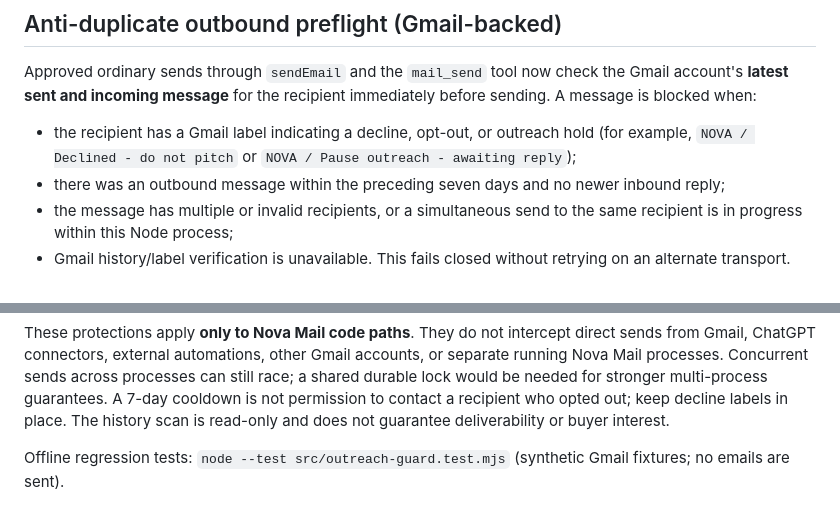
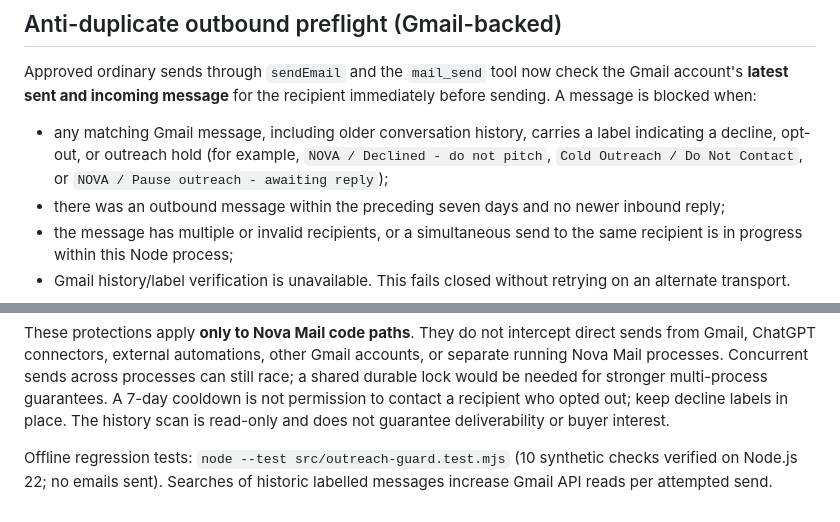
Before and after one commit to farzinfarahi30-star/Leadpilot-ai, a Markdown page: nova-mail/README.md, 2 parts joined by grey strips. GitHub-like rendering.

Commit message:
Document historic opt-out matching and verified offline checks

```diff
--- a/nova-mail/README.md
+++ b/nova-mail/README.md
@@ -37,7 +37,7 @@ This package is intentionally email-only. No advertising, calendar, CRM, browser
 
 Approved ordinary sends through `sendEmail` and the `mail_send` tool now check the Gmail account's **latest sent and incoming message** for the recipient immediately before sending. A message is blocked when:
 
-- the recipient has a Gmail label indicating a decline, opt-out, or outreach hold (for example, `NOVA / Declined - do not pitch` or `NOVA / Pause outreach - awaiting reply`);
+- any matching Gmail message, including older conversation history, carries a label indicating a decline, opt-out, or outreach hold (for example, `NOVA / Declined - do not pitch`, `Cold Outreach / Do Not Contact`, or `NOVA / Pause outreach - awaiting reply`);
 - there was an outbound message within the preceding seven days and no newer inbound reply;
 - the message has multiple or invalid recipients, or a simultaneous send to the same recipient is in progress within this Node process;
 - Gmail history/label verification is unavailable. This fails closed without retrying on an alternate transport.
@@ -48,4 +48,4 @@ All non-transactional sends, including sends through Resend or Outlook, require
 
 These protections apply **only to Nova Mail code paths**. They do not intercept direct sends from Gmail, ChatGPT connectors, external automations, other Gmail accounts, or separate running Nova Mail processes. Concurrent sends across processes can still race; a shared durable lock would be needed for stronger multi-process guarantees. A 7-day cooldown is not permission to contact a recipient who opted out; keep decline labels in place. The history scan is read-only and does not guarantee deliverability or buyer interest.
 
-Offline regression tests: `node --test src/outreach-guard.test.mjs` (synthetic Gmail fixtures; no emails are sent).
+Offline regression tests: `node --test src/outreach-guard.test.mjs` (10 synthetic checks verified on Node.js 22; no emails sent). Searches of historic labelled messages increase Gmail API reads per attempted send.
```
